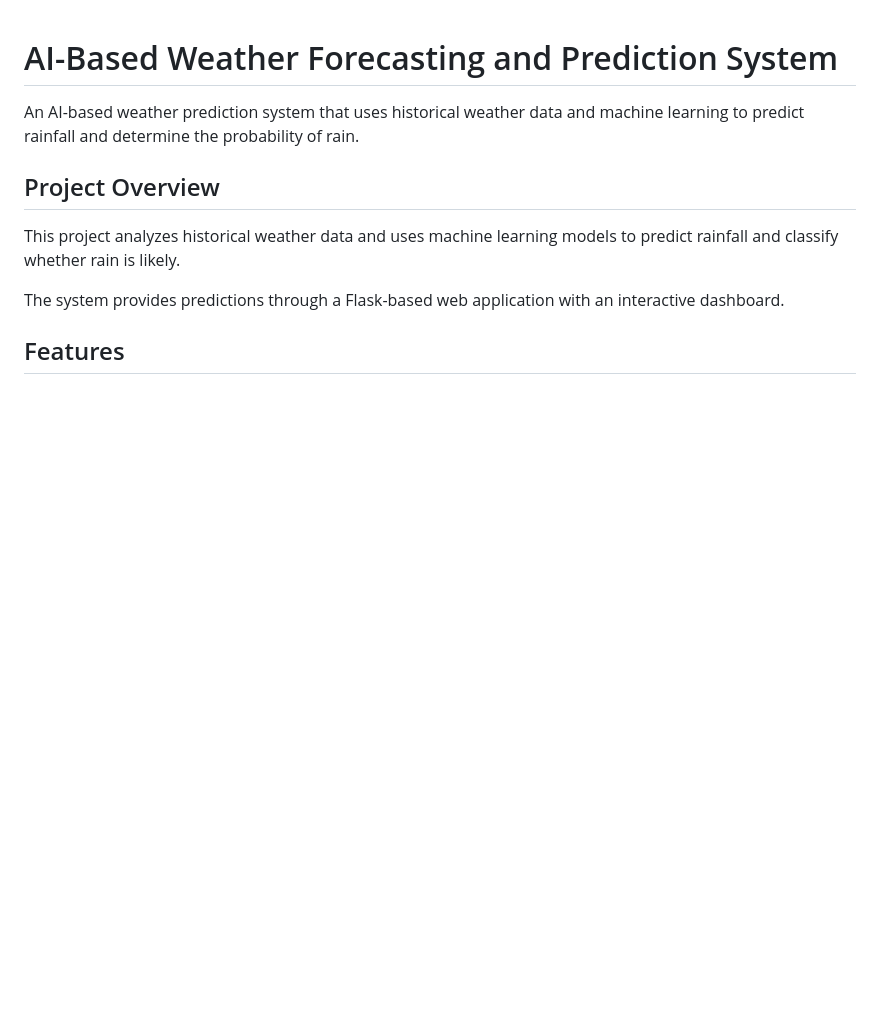
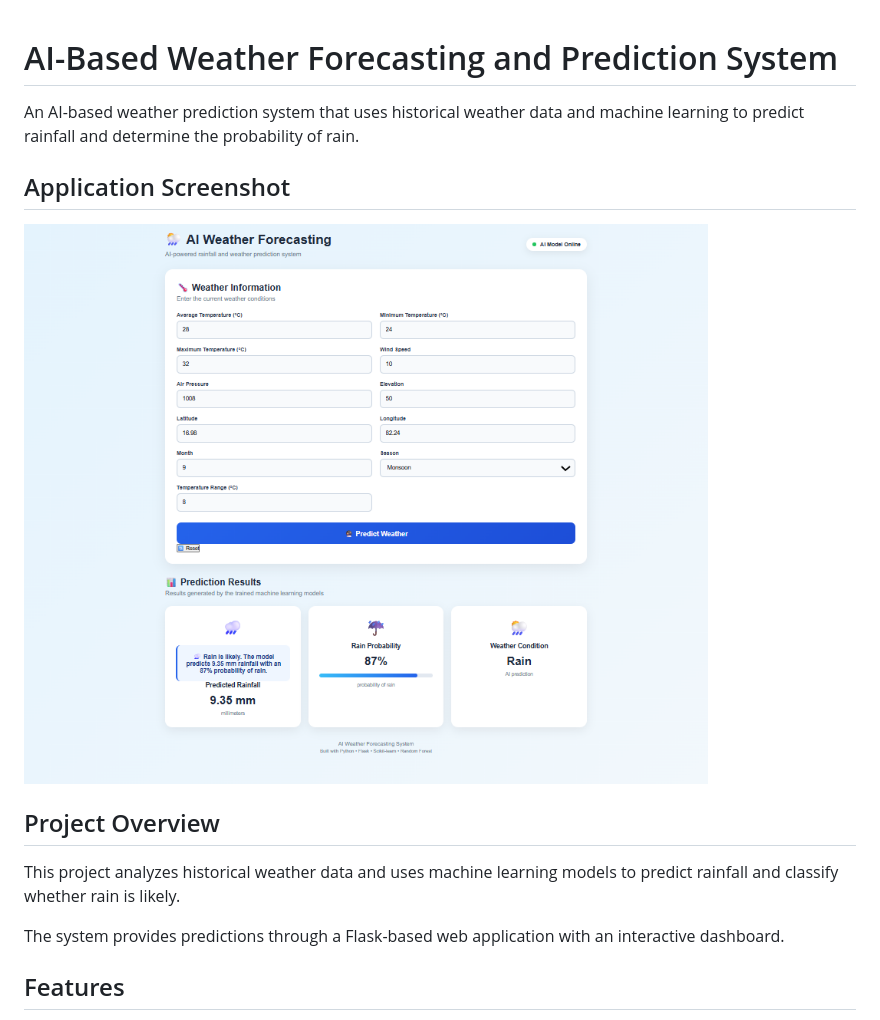
Before and after one commit to Sudheer2840/weather-forecasting, a Markdown page: README.md, the part around the change. Drawn GitHub-style; pictures changed too: screenshots/weather-dashboard.png (added); blank space fills up the shorter version.

Commit message:
Add dashboard screenshot

```diff
--- a/README.md
+++ b/README.md
@@ -1,6 +1,10 @@
 # AI-Based Weather Forecasting and Prediction System
 
 An AI-based weather prediction system that uses historical weather data and machine learning to predict rainfall and determine the probability of rain.
+
+## Application Screenshot
+
+![AI Weather Forecasting Dashboard](screenshots/weather-dashboard.png)
 
 ## Project Overview
 
```
